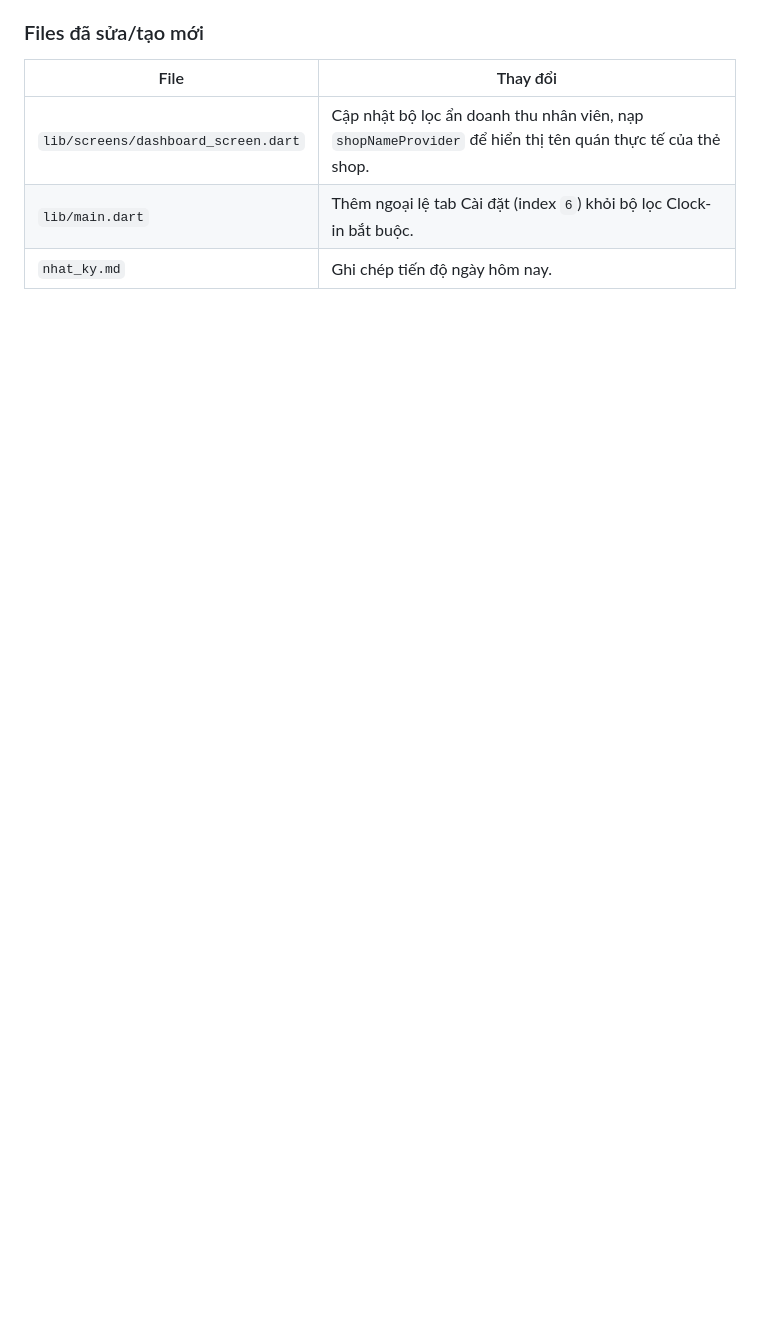
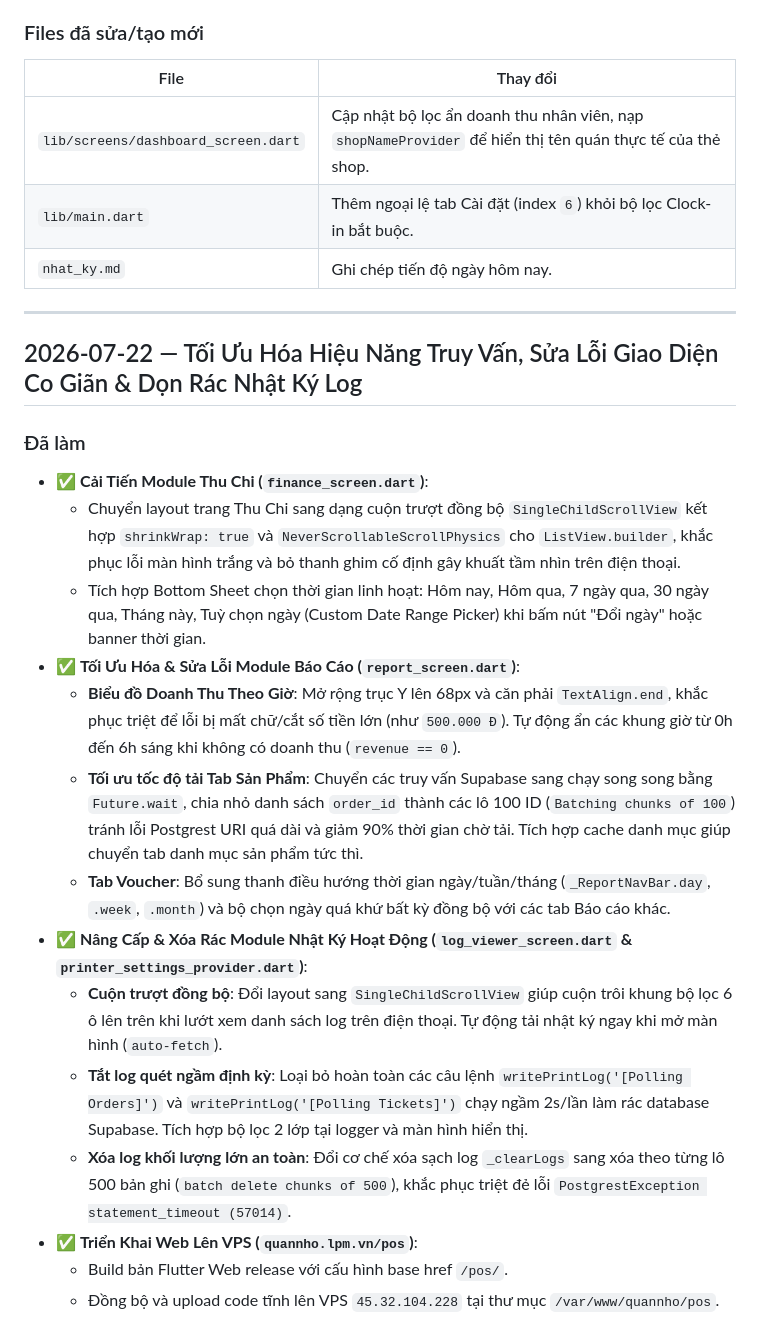
Before and after one commit to PaChiaBun/quannho-pos, a Markdown page: nhat_ky.md, the part around one of its changes. Rendered like a GitHub page; blank space fills up the shorter version.

Commit message:
docs: update nhat_ky.md with 2026-07-22 dev logs

```diff
--- a/nhat_ky.md
+++ b/nhat_ky.md
@@ -1705,3 +1705,24 @@ Phát hiện lỗi nghiêm trọng khi gọi món nháp (Chưa gửi bếp):
 | `lib/screens/dashboard_screen.dart` | Cập nhật bộ lọc ẩn doanh thu nhân viên, nạp `shopNameProvider` để hiển thị tên quán thực tế của thẻ shop. |
 | `lib/main.dart` | Thêm ngoại lệ tab Cài đặt (index `6`) khỏi bộ lọc Clock-in bắt buộc. |
 | `nhat_ky.md` | Ghi chép tiến độ ngày hôm nay. |
+
+---
+
+## 2026-07-22 — Tối Ưu Hóa Hiệu Năng Truy Vấn, Sửa Lỗi Giao Diện Co Giãn & Dọn Rác Nhật Ký Log
+
+### Đã làm
+- ✅ **Cải Tiến Module Thu Chi (`finance_screen.dart`)**:
+  - Chuyển layout trang Thu Chi sang dạng cuộn trượt đồng bộ `SingleChildScrollView` kết hợp `shrinkWrap: true` và `NeverScrollableScrollPhysics` cho `ListView.builder`, khắc phục lỗi màn hình trắng và bỏ thanh ghim cố định gây khuất tầm nhìn trên điện thoại.
+  - Tích hợp Bottom Sheet chọn thời gian linh hoạt: Hôm nay, Hôm qua, 7 ngày qua, 30 ngày qua, Tháng này, Tuỳ chọn ngày (Custom Date Range Picker) khi bấm nút "Đổi ngày" hoặc banner thời gian.
+- ✅ **Tối Ưu Hóa & Sửa Lỗi Module Báo Cáo (`report_screen.dart`)**:
+  - **Biểu đồ Doanh Thu Theo Giờ**: Mở rộng trục Y lên 68px và căn phải `TextAlign.end`, khắc phục triệt để lỗi bị mất chữ/cắt số tiền lớn (như `500.000 Đ`). Tự động ẩn các khung giờ từ 0h đến 6h sáng khi không có doanh thu (`revenue == 0`).
+  - **Tối ưu tốc độ tải Tab Sản Phẩm**: Chuyển các truy vấn Supabase sang chạy song song bằng `Future.wait`, chia nhỏ danh sách `order_id` thành các lô 100 ID (`Batching chunks of 100`) tránh lỗi Postgrest URI quá dài và giảm 90% thời gian chờ tải. Tích hợp cache danh mục giúp chuyển tab danh mục sản phẩm tức thì.
+  - **Tab Voucher**: Bổ sung thanh điều hướng thời gian ngày/tuần/tháng (`_ReportNavBar.day`, `.week`, `.month`) và bộ chọn ngày quá khứ bất kỳ đồng bộ với các tab Báo cáo khác.
+- ✅ **Nâng Cấp & Xóa Rác Module Nhật Ký Hoạt Động (`log_viewer_screen.dart` & `printer_settings_provider.dart`)**:
+  - **Cuộn trượt đồng bộ**: Đổi layout sang `SingleChildScrollView` giúp cuộn trôi khung bộ lọc 6 ô lên trên khi lướt xem danh sách log trên điện thoại. Tự động tải nhật ký ngay khi mở màn hình (`auto-fetch`).
+  - **Tắt log quét ngầm định kỳ**: Loại bỏ hoàn toàn các câu lệnh `writePrintLog('[Polling Orders]')` và `writePrintLog('[Polling Tickets]')` chạy ngầm 2s/lần làm rác database Supabase. Tích hợp bộ lọc 2 lớp tại logger và màn hình hiển thị.
+  - **Xóa log khối lượng lớn an toàn**: Đổi cơ chế xóa sạch log `_clearLogs` sang xóa theo từng lô 500 bản ghi (`batch delete chunks of 500`), khắc phục triệt đẻ lỗi `PostgrestException statement_timeout (57014)`.
+- ✅ **Triển Khai Web Lên VPS (`quannho.lpm.vn/pos`)**:
+  - Build bản Flutter Web release với cấu hình base href `/pos/`.
+  - Đồng bộ và upload code tĩnh lên VPS `45.32.104.228` tại thư mục `/var/www/quannho/pos`.
+
```
Also changed, not shown: other parts of nhat_ky.md (+10 -0 lines).
